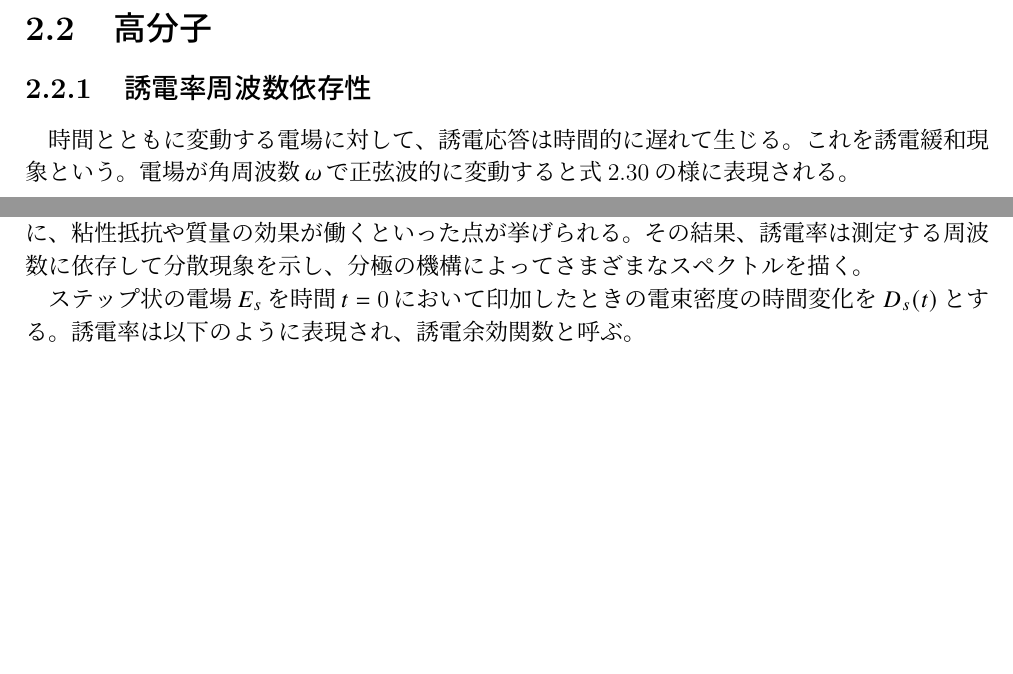
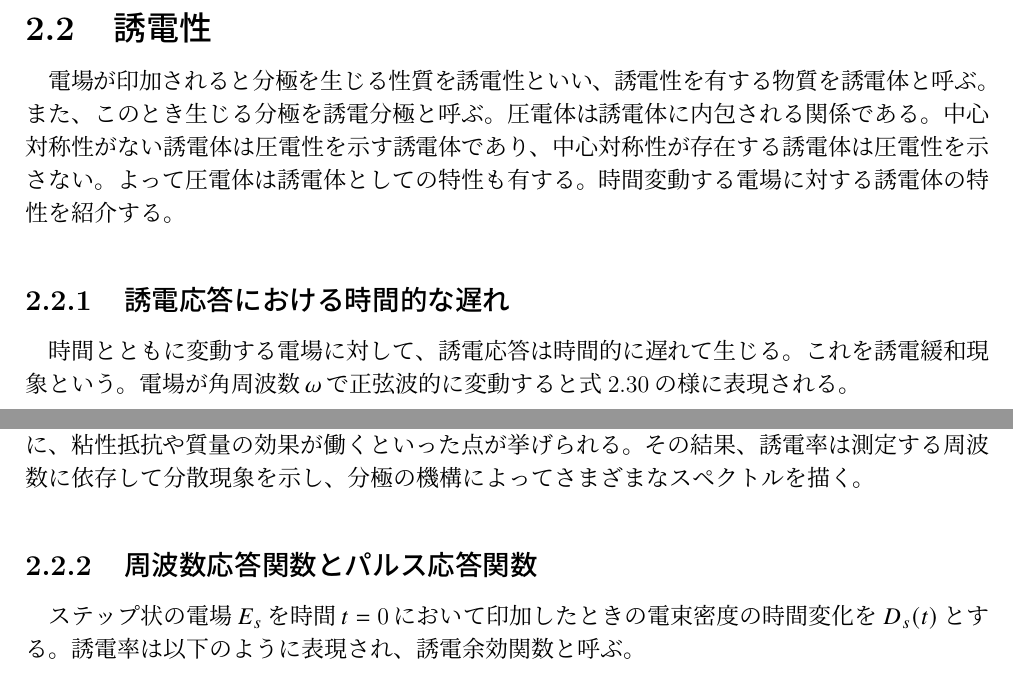
Before and after one commit to kaneki1024/master_thesis, a LaTeX thesis (master_thesis.tex): two parts of page 10 of 34, joined at a grey line, cut at the place of the change, the shorter picture padded with empty space. The pictures show the PDF file out/master_thesis.pdf that the author committed with the source.

Commit message:
誘電性紹介文

```diff
--- a/master_thesis.tex
+++ b/master_thesis.tex
@@ -416,8 +416,15 @@
 			\subsection{生体材料の圧電性}
 			\subsection{絹糸の圧電性}
 			\newpage
-		\section{高分子}
-			\subsection{誘電率周波数依存性}
+		\section{誘電性}
+		電場が印加されると分極を生じる性質を誘電性といい、誘電性を有する物質を誘電体と呼ぶ。
+		また、このとき生じる分極を誘電分極と呼ぶ。
+		圧電体は誘電体に内包される関係である。
+		中心対称性がない誘電体は圧電性を示す誘電体であり、
+		中心対称性が存在する誘電体は圧電性を示さない。
+		よって圧電体は誘電体としての特性も有する。
+		時間変動する電場に対する誘電体の特性を紹介する。
+			\subsection{誘電応答における時間的な遅れ}
 			時間とともに変動する電場に対して、誘電応答は時間的に遅れて生じる。
 			これを誘電緩和現象という。
 			電場が角周波数$\omega$で正弦波的に変動すると式\ref{E(t)}の様に表現される。
@@ -446,7 +453,7 @@
 			時間的なずれ($\delta$)の物理的な要因は分極の原因となる電荷の変位や双極子の回転が起こるときに、
 			粘性抵抗や質量の効果が働くといった点が挙げられる。その結果、誘電率は測定する周波数に依存して分散現象を示し、
 			分極の機構によってさまざまなスペクトルを描く。
-
+			\subsection{周波数応答関数とパルス応答関数}
 			ステップ状の電場$E_s$を時間$t=0$において印加したときの電束密度の時間変化を$D_s(t)$とする。
 			誘電率は以下のように表現され、誘電余効関数と呼ぶ。
 			\begin{equation}
```
Also changed, not shown: out/master_thesis.pdf, master_thesis.tex (4 more changed lines), 6 other files.
